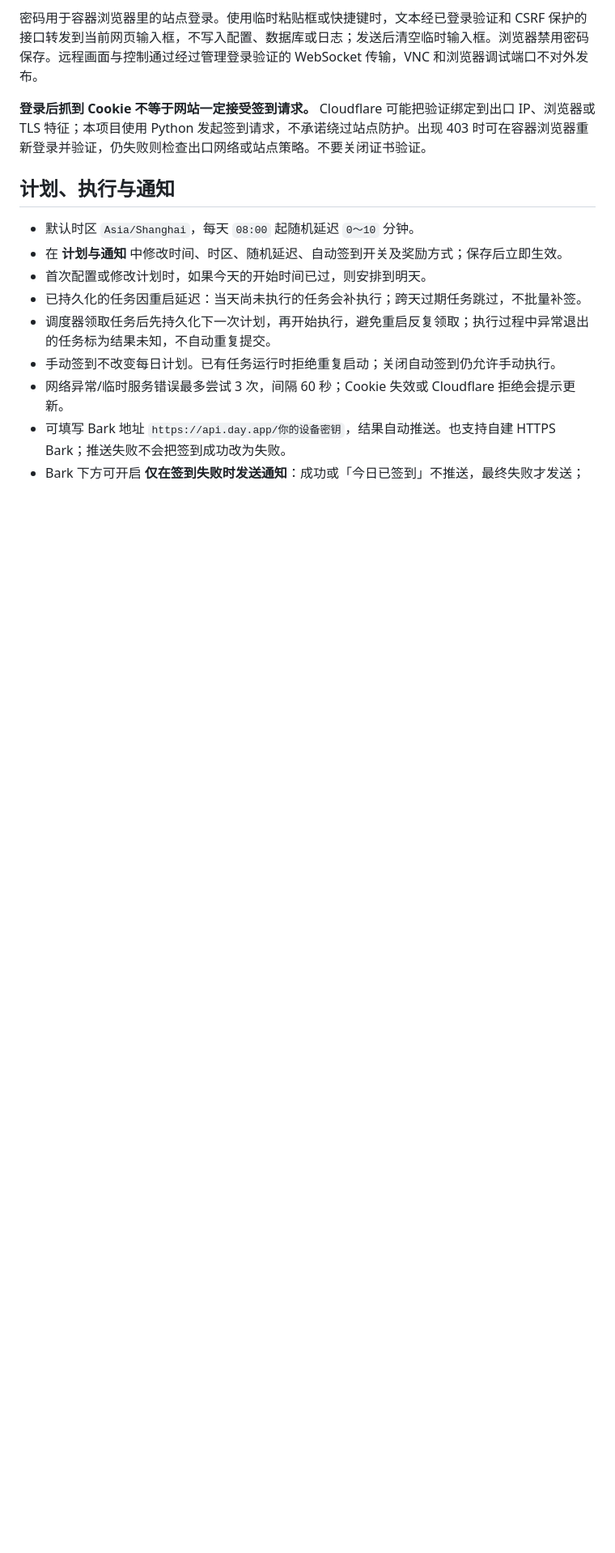
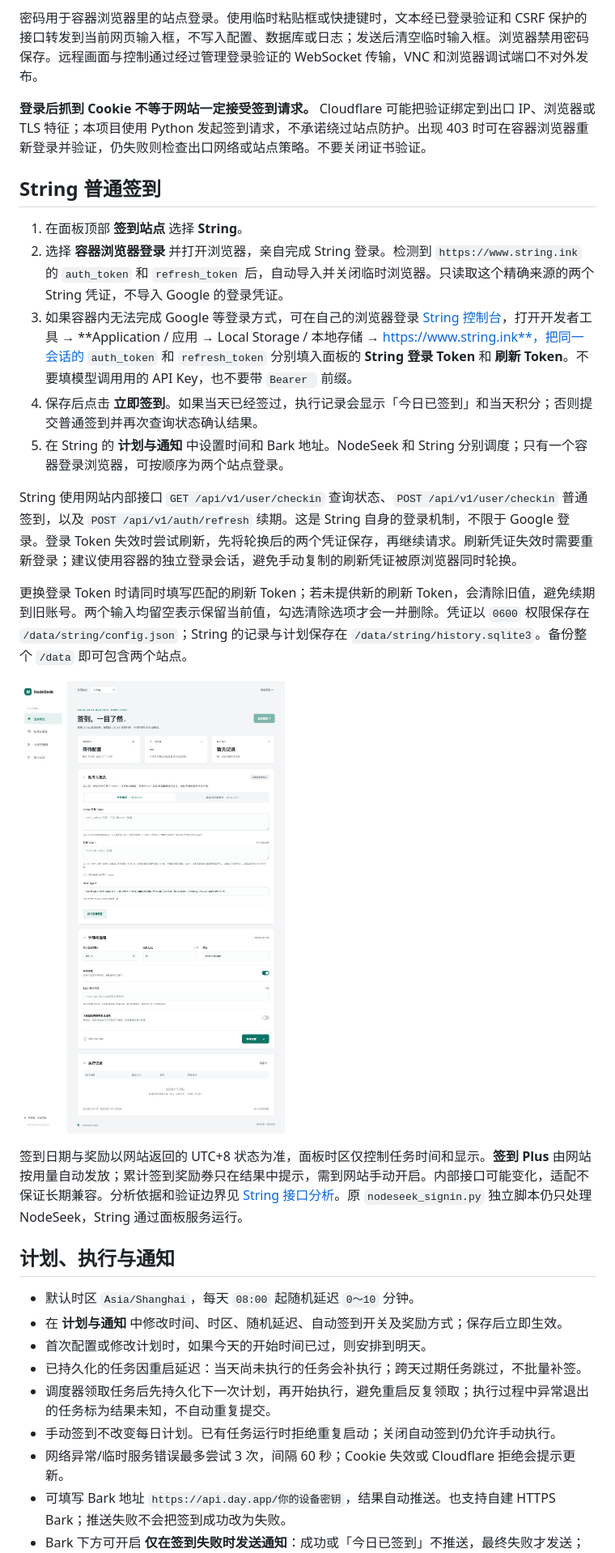
Before and after one commit to dongbo501/nodeseek-panel, a Markdown page: README.md, the part around one of its changes. Shown at 81% size. Rendered like a GitHub page; pictures changed too: docs/string-panel-preview.jpg (added); blank space fills up the shorter version.

Commit message:
Add String daily check-in with independent scheduling and token refresh

```diff
--- a/README.md
+++ b/README.md
@@ -93,6 +95,22 @@ docker logs nodeseek-panel
 密码用于容器浏览器里的站点登录。使用临时粘贴框或快捷键时，文本经已登录验证和 CSRF 保护的接口转发到当前网页输入框，不写入配置、数据库或日志；发送后清空临时输入框。浏览器禁用密码保存。远程画面与控制通过经过管理登录验证的 WebSocket 传输，VNC 和浏览器调试端口不对外发布。
 
 **登录后抓到 Cookie 不等于网站一定接受签到请求。** Cloudflare 可能把验证绑定到出口 IP、浏览器或 TLS 特征；本项目使用 Python 发起签到请求，不承诺绕过站点防护。出现 403 时可在容器浏览器重新登录并验证，仍失败则检查出口网络或站点策略。不要关闭证书验证。
+
+## String 普通签到
+
+1. 在面板顶部 **签到站点** 选择 **String**。
+2. 选择 **容器浏览器登录** 并打开浏览器，亲自完成 String 登录。检测到 `https://www.string.ink` 的 `auth_token` 和 `refresh_token` 后，自动导入并关闭临时浏览器。只读取这个精确来源的两个 String 凭证，不导入 Google 的登录凭证。
+3. 如果容器内无法完成 Google 等登录方式，可在自己的浏览器登录 [String 控制台](https://www.string.ink/dashboard)，打开开发者工具 → **Application / 应用 → Local Storage / 本地存储 → https://www.string.ink**，把同一会话的 `auth_token` 和 `refresh_token` 分别填入面板的 **String 登录 Token** 和 **刷新 Token**。不要填模型调用用的 API Key，也不要带 `Bearer ` 前缀。
+4. 保存后点击 **立即签到**。如果当天已经签过，执行记录会显示「今日已签到」和当天积分；否则提交普通签到并再次查询状态确认结果。
+5. 在 String 的 **计划与通知** 中设置时间和 Bark 地址。NodeSeek 和 String 分别调度；只有一个容器登录浏览器，可按顺序为两个站点登录。
+
+String 使用网站内部接口 `GET /api/v1/user/checkin` 查询状态、`POST /api/v1/user/checkin` 普通签到，以及 `POST /api/v1/auth/refresh` 续期。这是 String 自身的登录机制，不限于 Google 登录。登录 Token 失效时尝试刷新，先将轮换后的两个凭证保存，再继续请求。刷新凭证失效时需要重新登录；建议使用容器的独立登录会话，避免手动复制的刷新凭证被原浏览器同时轮换。
+
+更换登录 Token 时请同时填写匹配的刷新 Token；若未提供新的刷新 Token，会清除旧值，避免续期到旧账号。两个输入均留空表示保留当前值，勾选清除选项才会一并删除。凭证以 `0600` 权限保存在 `/data/string/config.json`；String 的记录与计划保存在 `/data/string/history.sqlite3`。备份整个 `/data` 即可包含两个站点。
+
+![String 配置界面](docs/string-panel-preview.jpg)
+
+签到日期与奖励以网站返回的 UTC+8 状态为准，面板时区仅控制任务时间和显示。**签到 Plus** 由网站按用量自动发放；累计签到奖励券只在结果中提示，需到网站手动开启。内部接口可能变化，适配不保证长期兼容。分析依据和验证边界见 [String 接口分析](docs/STRING.md)。原 `nodeseek_signin.py` 独立脚本仍只处理 NodeSeek，String 通过面板服务运行。
 
 ## 计划、执行与通知
 
```
Also changed, not shown: other parts of README.md (+7 -5 lines), docs/STRING.md (added, +35 -0 lines), 14 other files.
